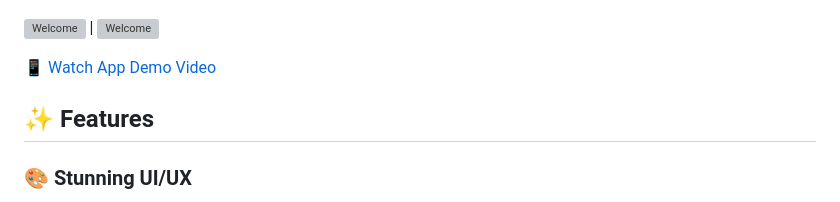
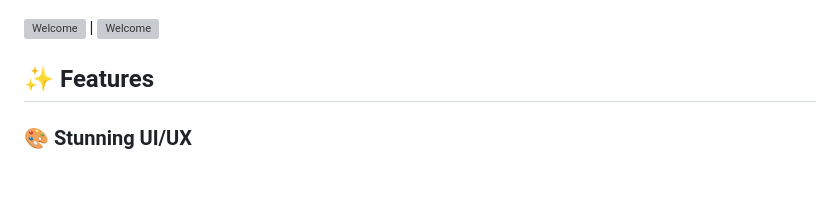
Before and after one commit to Wafwaf14/lovely_coffee, a Markdown page: README.md, the part around the change. Drawn GitHub-style; blank space fills up the shorter version; grey boxes are pictures that could not be loaded.

```diff
--- a/README.md
+++ b/README.md
@@ -12,8 +12,6 @@ A beautiful and interactive coffee shop mobile application built with Flutter, f
 | ![Welcome](assets/0.png) | ![Welcome](assets/1.png)| ![Welcome](assets/2.png) | ![Welcome](assets/3.png) |
 
 ![Welcome](assets/4.png) | ![Welcome](assets/5.png)
-
-[📱 Watch App Demo Video](assets/demo.mp4)
 
 ## ✨ Features
 
```
